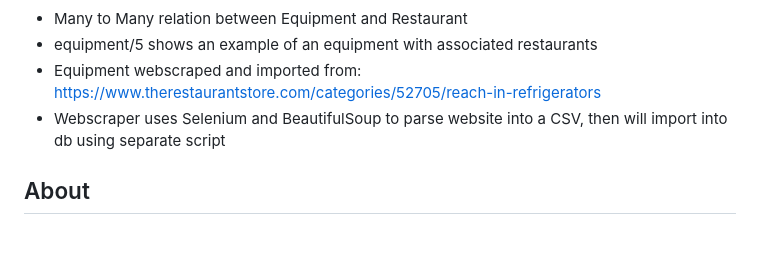
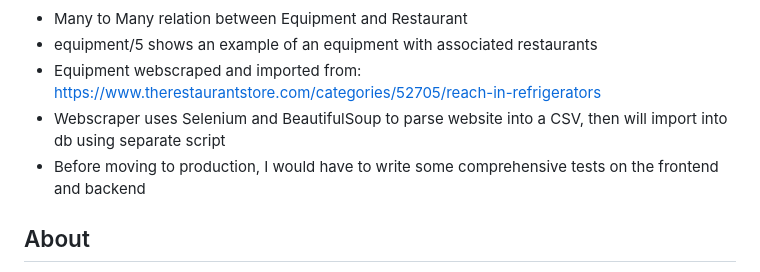
Before and after one commit to ethanoutangoun/firstbite, a Markdown page: README.md, the part around the change. Rendered like a GitHub page; blank space fills up the shorter version.

```diff
--- a/README.md
+++ b/README.md
@@ -14,6 +14,7 @@
 - equipment/5 shows an example of an equipment with associated restaurants
 - Equipment webscraped and imported from: https://www.therestaurantstore.com/categories/52705/reach-in-refrigerators
 - Webscraper uses Selenium and BeautifulSoup to parse website into a CSV, then will import into db using separate script
+- Before moving to production, I would have to write some comprehensive tests on the frontend and backend
 
 ## About
 
```
